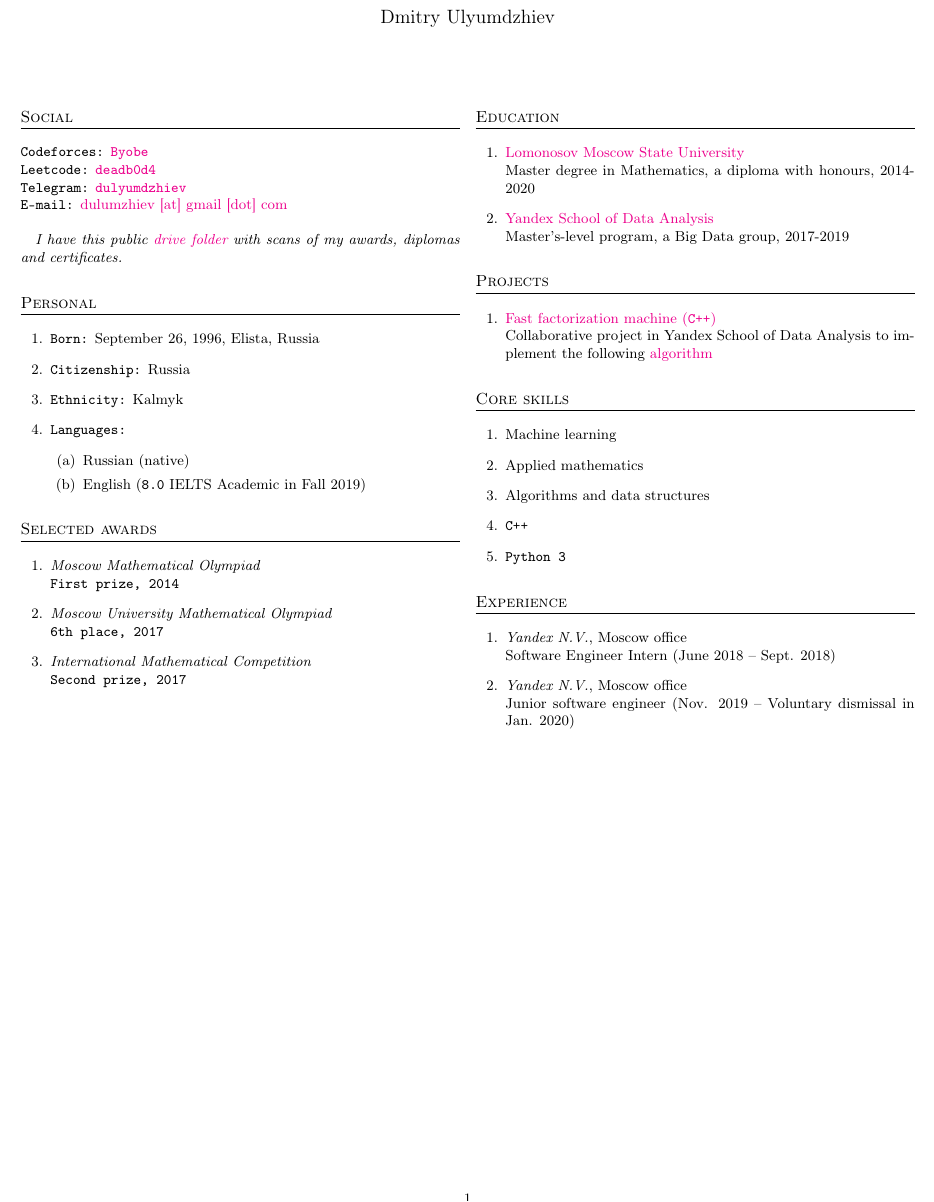
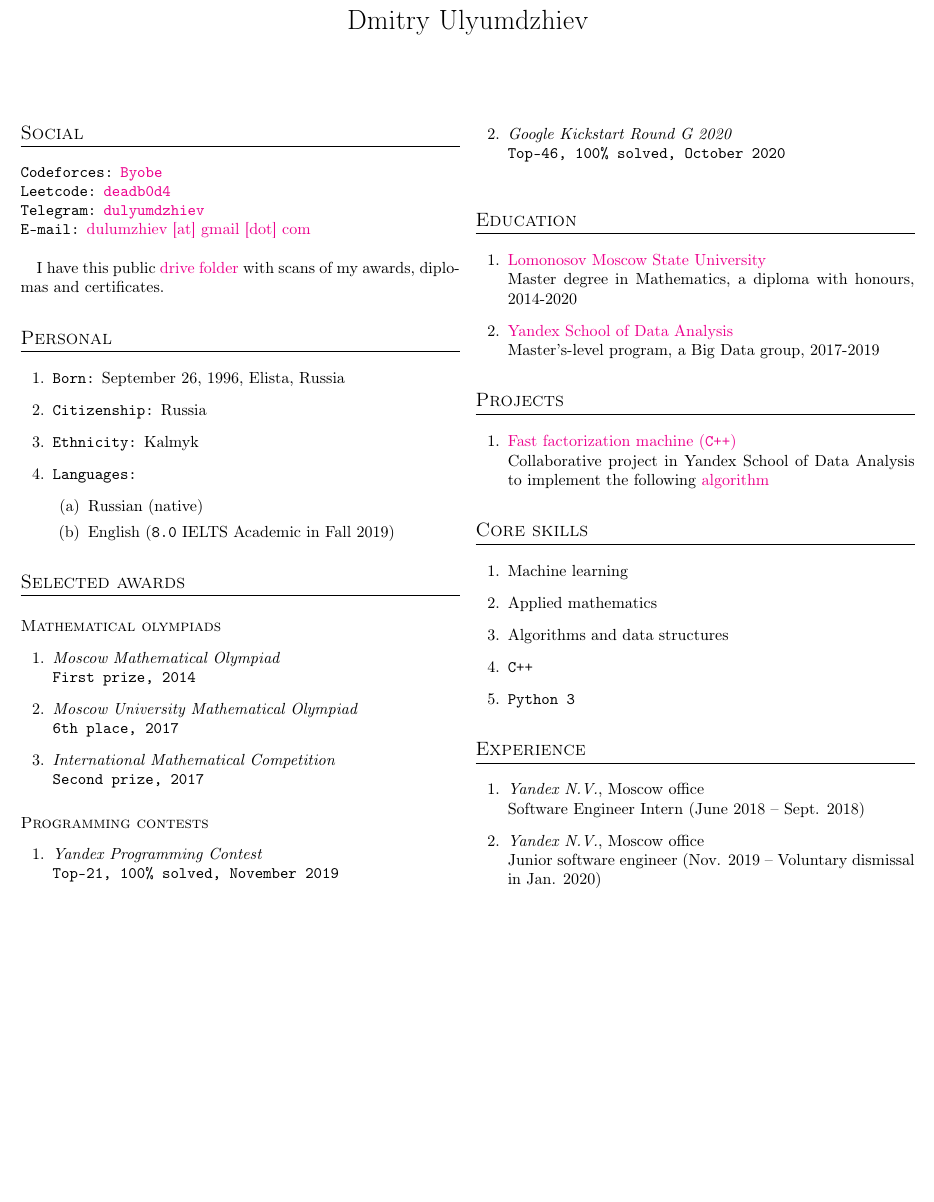
Before and after one commit to deadb0d4/CV, a LaTeX document (main.tex): part of the page, cut so that both start at the same text, the shorter picture padded with empty space. Compiled offline with pdfLaTeX.

Commit message:
feat cp: add kickstart and yandex contest

```diff
--- a/main.tex
+++ b/main.tex
@@ -1,6 +1,6 @@
-\documentclass[twocolumn,9pt]{extarticle}
+\documentclass[twocolumn,10pt]{extarticle}
 
-\usepackage[T2A]{fontenc}
+\usepackage[T1]{fontenc}
 \usepackage[utf8]{inputenc}
 \usepackage[english]{babel}
 
@@ -18,6 +18,12 @@
   \vspace{3pt}\scshape\raggedright\large
 }{}{0em}{}[\color{black}\titlerule \vspace{3pt}]
 
+% custom subsection
+\usepackage{titlesec}
+\titleformat{\subsection}{
+  \vspace{1pt}\scshape\raggedright
+}{}{0em}{}[\color{black} \vspace{1pt}]
+
 % --- %
 
 \title{Dmitry Ulyumdzhiev}
@@ -29,6 +35,8 @@
 
 \balance
 
+\thispagestyle{empty}
+
 \section{Social}
 
 \texttt{Codeforces:} \href{https://codeforces.com/profile/Byobe}{\texttt{Byobe}} \\
@@ -36,7 +44,7 @@
 \texttt{Telegram:} \href{https://t.me/dulyumdzhiev}{\texttt{dulyumdzhiev}} \\
 \texttt{E-mail:} \href{mailto:dulumzhiev@gmail.com}{dulumzhiev [at] gmail [dot] com} \\
 
-\textit{I have this public \href{https://drive.google.com/drive/folders/1NT6w2IOH1FO1XDOfCJ9cktBSh_USbbWq?usp=sharing}{drive folder} with scans of my awards, diplomas and certificates.}
+{I have this public \href{https://drive.google.com/drive/folders/1NT6w2IOH1FO1XDOfCJ9cktBSh_USbbWq?usp=sharing}{drive folder} with scans of my awards, diplomas and certificates.}
 
 \section{Personal}
 
@@ -53,6 +61,7 @@
 
 \section{Selected awards}
 
+\subsection{Mathematical olympiads}
 \begin{enumerate}
   \item \textit{Moscow Mathematical Olympiad} \\
     \quad \texttt{First prize, 2014}
@@ -60,6 +69,14 @@
     \quad \texttt{6th place, 2017}
   \item \textit{International Mathematical Competition} \\
     \quad \texttt{Second prize, 2017}
+\end{enumerate}
+
+\subsection{Programming contests}
+\begin{enumerate}
+  \item \textit{Yandex Programming Contest} \\
+    \quad \texttt{Top-21, 100\% solved, November 2019}
+  \item \textit{Google Kickstart Round G 2020} \\
+    \quad \texttt{Top-46, 100\% solved, October 2020}
 \end{enumerate}
 
 \vfill
```
Also changed, not shown: output/main.pdf.
